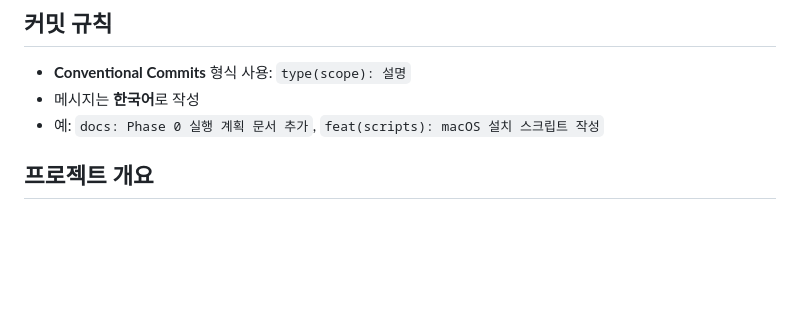
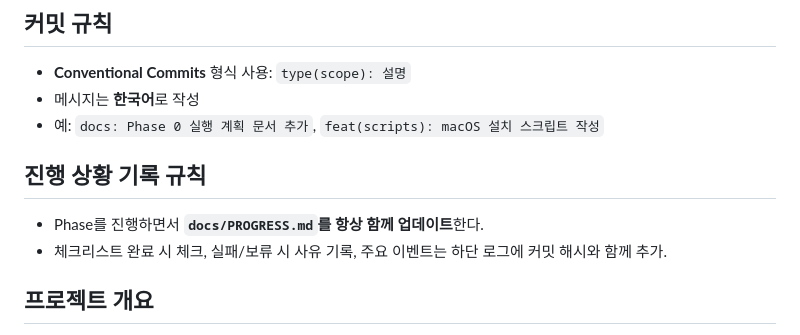
Before and after one commit to oliverne/twilight-struggle-kr-patch, a Markdown page: AGENTS.md, the part around the change. Rendered like a GitHub page; blank space fills up the shorter version.

Commit message:
docs: 진행 상황 문서 추가 및 업데이트 규칙 명시

```diff
--- a/AGENTS.md
+++ b/AGENTS.md
@@ -7,6 +7,11 @@
 - **Conventional Commits** 형식 사용: `type(scope): 설명`
 - 메시지는 **한국어**로 작성
 - 예: `docs: Phase 0 실행 계획 문서 추가`, `feat(scripts): macOS 설치 스크립트 작성`
+
+## 진행 상황 기록 규칙
+
+- Phase를 진행하면서 **`docs/PROGRESS.md`를 항상 함께 업데이트**한다.
+- 체크리스트 완료 시 체크, 실패/보류 시 사유 기록, 주요 이벤트는 하단 로그에 커밋 해시와 함께 추가.
 
 ## 프로젝트 개요
 
```
Also changed, not shown: docs/PROGRESS.md (added, +72 -0 lines).
